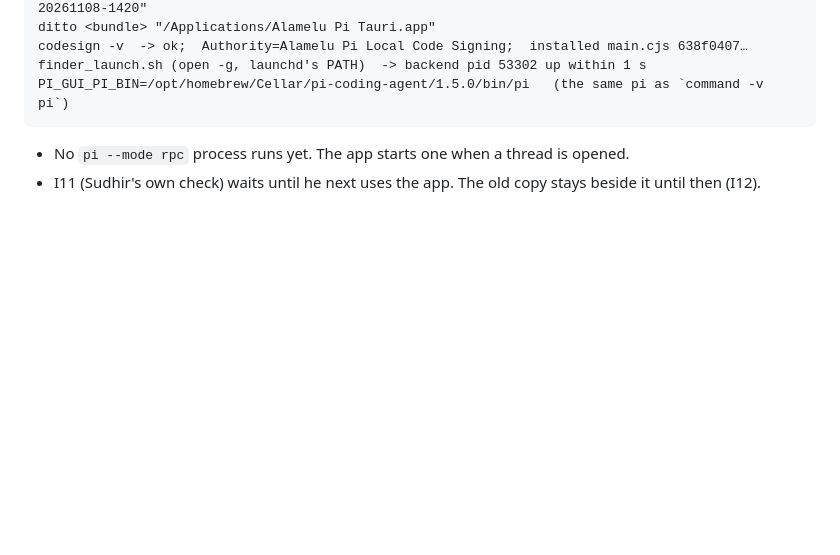
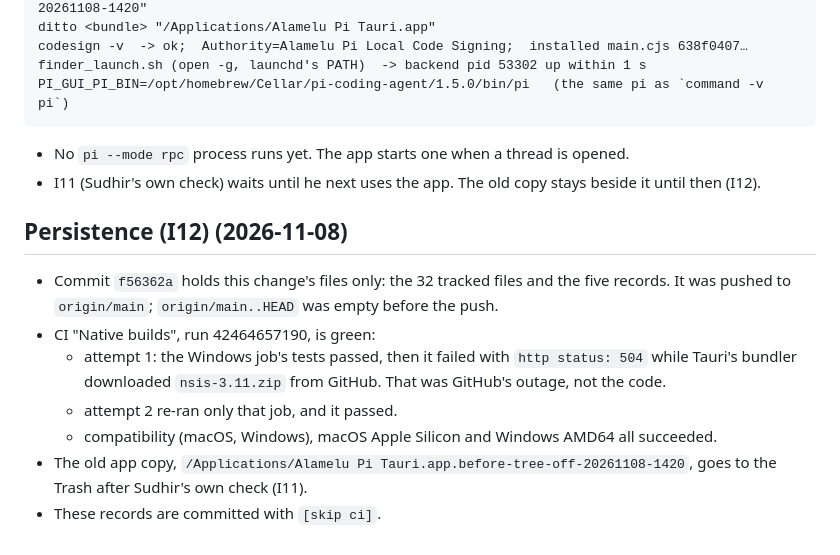
Before and after one commit to upaayan/alamelu-tauri, a Markdown page: documents/plan-audit-implementation/tree_off_and_draft_race_implementation.md, the part around the change. GitHub-like rendering; blank space fills up the shorter version.

Commit message:
Record the tree-off change's install and CI [skip ci]
Co-Authored-By: Claude Opus 5.5 <noreply@anthropic.com>

```diff
--- a/documents/plan-audit-implementation/tree_off_and_draft_race_implementation.md
+++ b/documents/plan-audit-implementation/tree_off_and_draft_race_implementation.md
@@ -285,3 +285,13 @@ PI_GUI_PI_BIN=/opt/homebrew/Cellar/pi-coding-agent/1.5.0/bin/pi   (the same pi a
 
 - No `pi --mode rpc` process runs yet. The app starts one when a thread is opened.
 - I11 (Sudhir's own check) waits until he next uses the app. The old copy stays beside it until then (I12).
+
+## Persistence (I12) (2026-11-08)
+
+- Commit `f56362a` holds this change's files only: the 32 tracked files and the five records. It was pushed to `origin/main`; `origin/main..HEAD` was empty before the push.
+- CI "Native builds", run 42464657190, is green:
+  - attempt 1: the Windows job's tests passed, then it failed with `http status: 504` while Tauri's bundler downloaded `nsis-3.11.zip` from GitHub. That was GitHub's outage, not the code.
+  - attempt 2 re-ran only that job, and it passed.
+  - compatibility (macOS, Windows), macOS Apple Silicon and Windows AMD64 all succeeded.
+- The old app copy, `/Applications/Alamelu Pi Tauri.app.before-tree-off-20261108-1420`, goes to the Trash after Sudhir's own check (I11).
+- These records are committed with `[skip ci]`.
```
